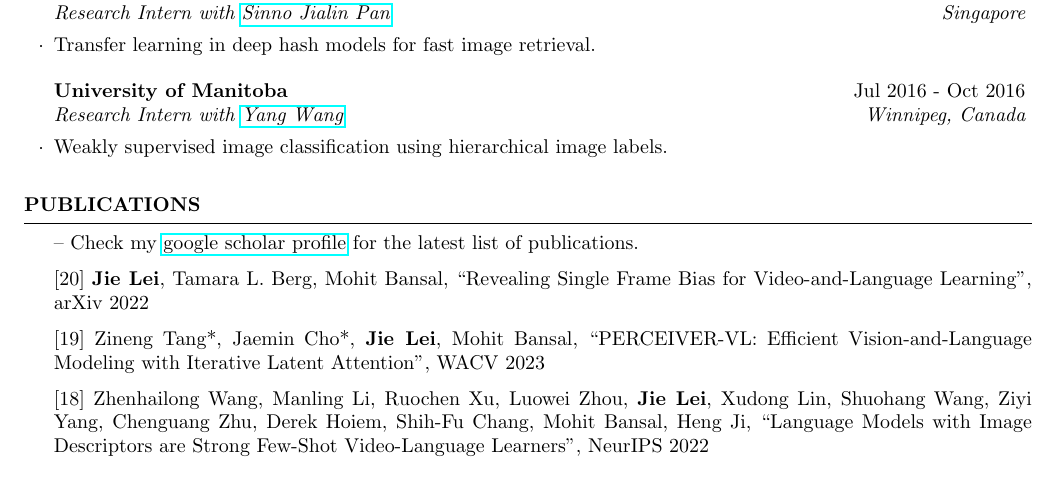
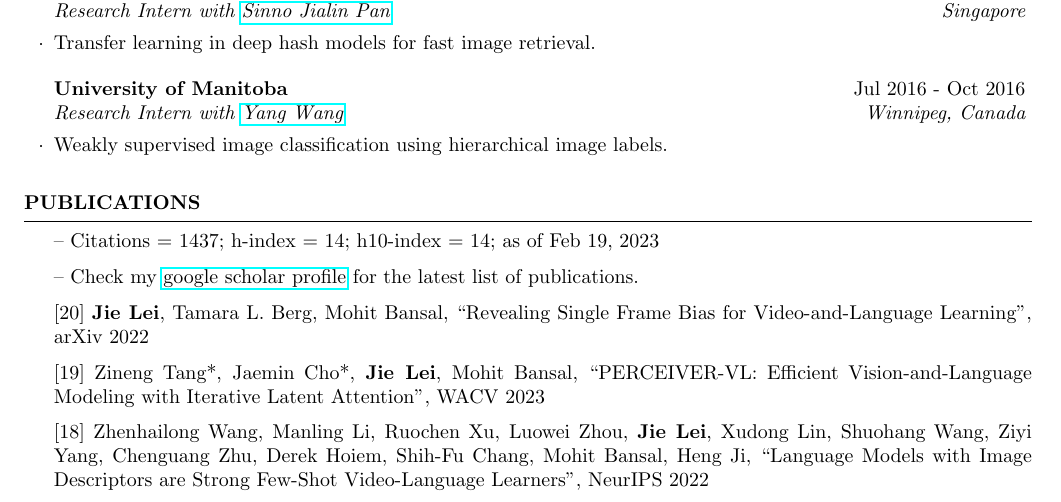
Before and after one commit to jayleicn/jayleicn.github.io, a LaTeX CV (cv/cv_jielei.tex): part of page 1 of 3 before the commit and part of page 1 of 4 after it, cut so that both start at the same text. Compiled offline with pdfLaTeX.

Commit message:
add citation count

```diff
--- a/cv/cv_jielei.tex
+++ b/cv/cv_jielei.tex
@@ -118,7 +118,11 @@
 %----------------------------------------------------------------------------------------
 
 \begin{rSection}{Publications}
+    -- Citations = 1437; h-index = 14; h10-index = 14; as of Feb 19, 2023
+
     -- Check my \href{https://scholar.google.com/citations?user=SZN9FLIAAAAJ&hl=en}{google scholar profile} for the latest list of publications.
+
+
 
     \item {[20]
     \textbf{Jie Lei}, Tamara L. Berg, Mohit Bansal,
```
Also changed, not shown: cv/cv_jielei.pdf, 3 other files.
